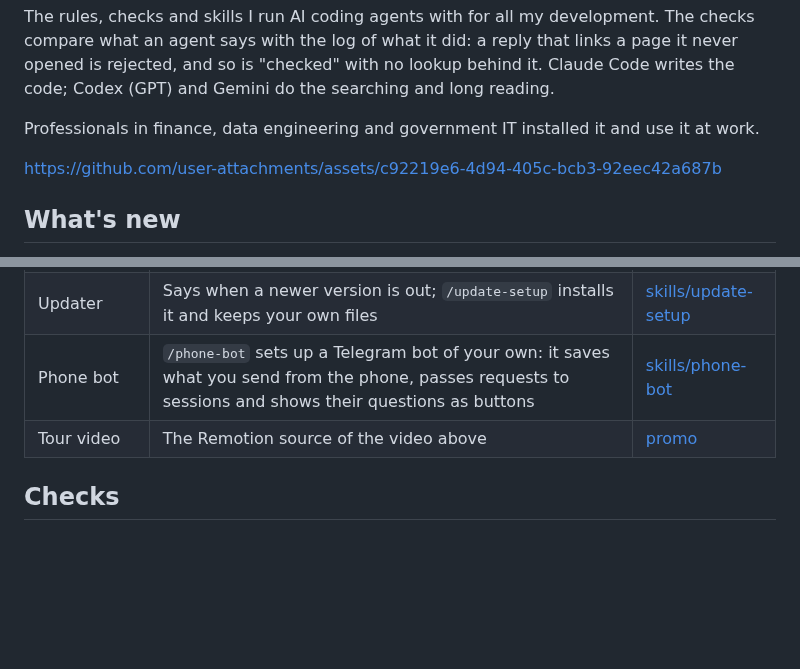
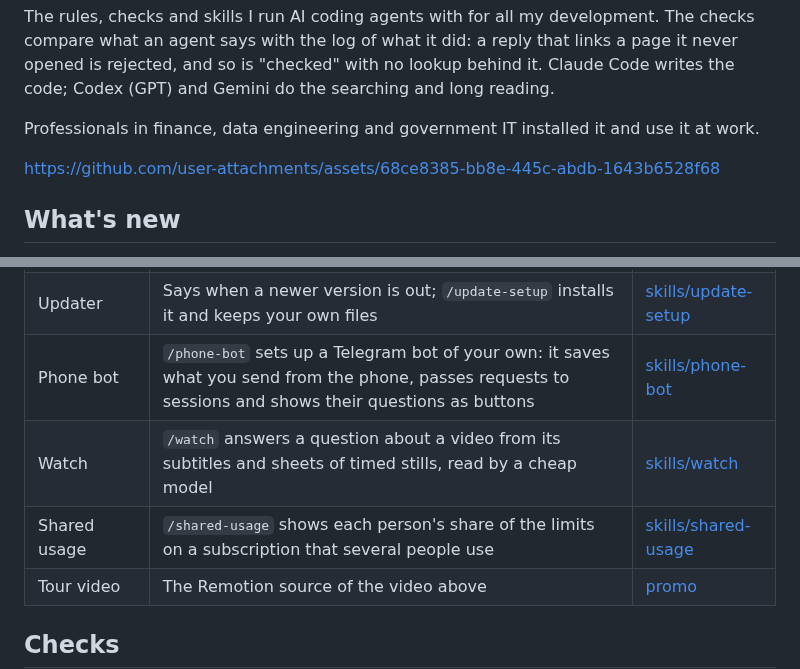
Before and after one commit to tigran-martirosian/ai-coding-setup, a Markdown page: README.md, 2 parts joined by grey strips. Drawn GitHub-style; blank space fills up the shorter version.

```diff
--- a/README.md
+++ b/README.md
@@ -4,7 +4,7 @@ The rules, checks and skills I run AI coding agents with for all my development.
 
 Professionals in finance, data engineering and government IT installed it and use it at work.
 
-https://github.com/user-attachments/assets/c92219e6-4d94-405c-bcb3-92eec42a687b
+https://github.com/user-attachments/assets/68ce8385-bb8e-445c-abdb-1643b6528f68
 
 ## What's new
 
@@ -70,6 +70,8 @@ Every 12 hours the setup asks GitHub whether a newer version is released ([hooks
 | Installer | Puts the files in place and keeps a copy of what it replaces | [install.mjs](install.mjs) |
 | Updater | Says when a newer version is out; `/update-setup` installs it and keeps your own files | [skills/update-setup](skills/update-setup) |
 | Phone bot | `/phone-bot` sets up a Telegram bot of your own: it saves what you send from the phone, passes requests to sessions and shows their questions as buttons | [skills/phone-bot](skills/phone-bot) |
+| Watch | `/watch` answers a question about a video from its subtitles and sheets of timed stills, read by a cheap model | [skills/watch](skills/watch) |
+| Shared usage | `/shared-usage` shows each person's share of the limits on a subscription that several people use | [skills/shared-usage](skills/shared-usage) |
 | Tour video | The Remotion source of the video above | [promo](promo) |
 
 ## Checks
```
Also changed, not shown: other parts of README.md (+1 -1 lines), CHANGELOG.md (+7 -0 lines), docs/full-install.md (+1 -1 lines), docs/img/clip-usage.gif, 7 other files.
